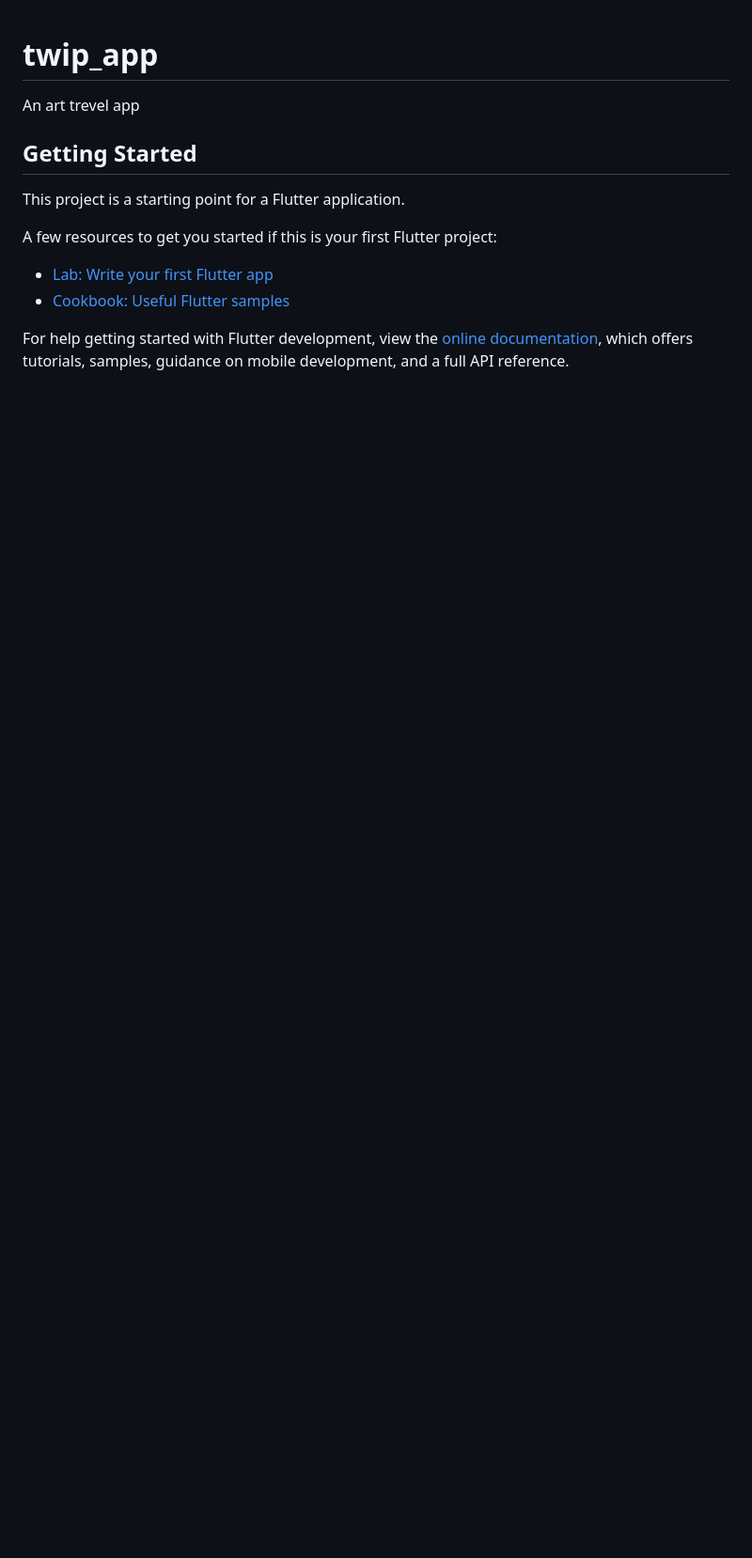
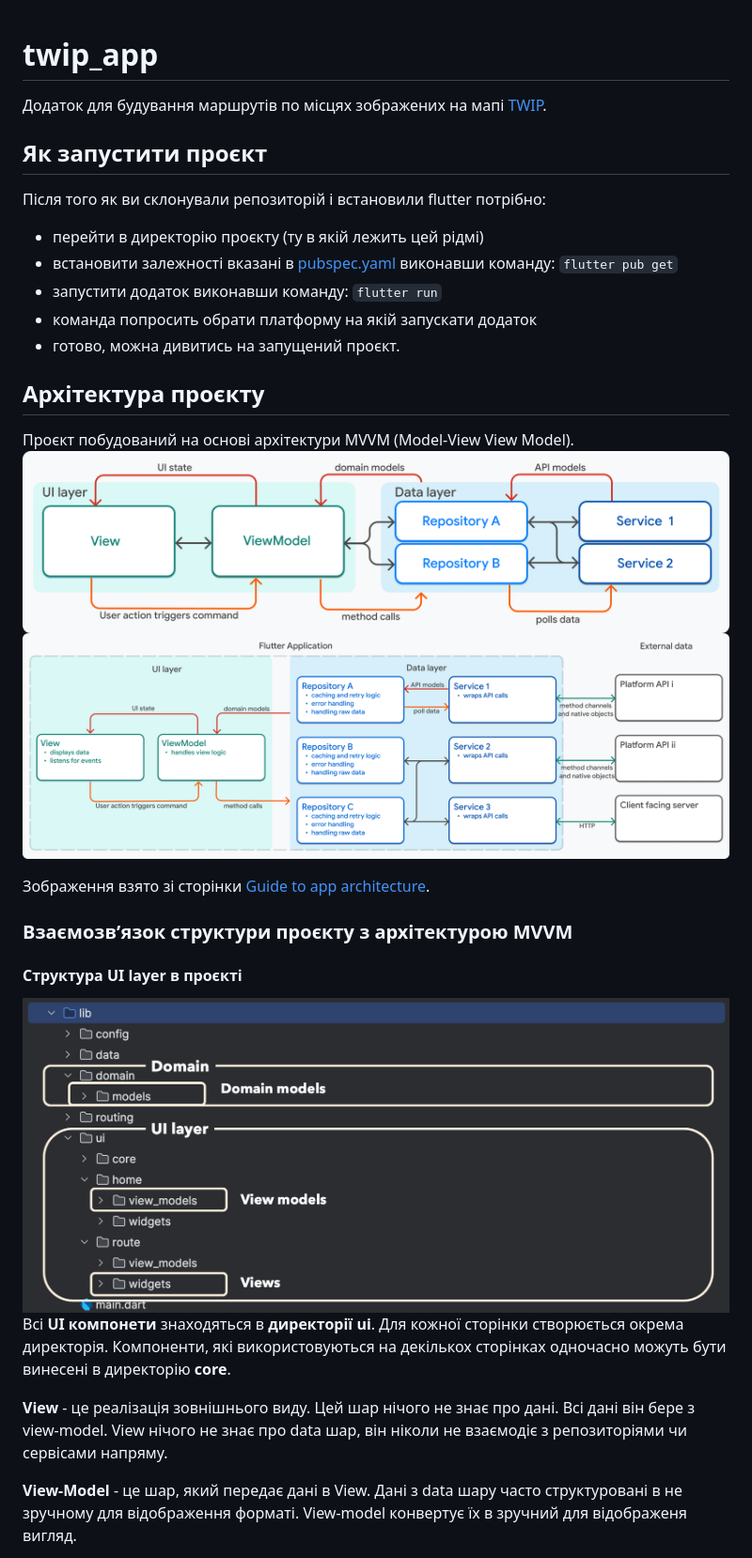
Before and after one commit to HappyMary16/twip_app, a Markdown page: README.md, the part around the change printed below. Shown: that part at 94% size. GitHub-like rendering; pictures changed too: readme/Detailed MVVM.png (added), readme/MVVM.png (added), readme/UI layer.png (added); blank space fills up the shorter version.

Commit message:
add readme for lecture 2

```diff
--- a/README.md
+++ b/README.md
@@ -1,16 +1,37 @@
 # twip_app
 
-An art trevel app
+Додаток для будування маршрутів по місцях зображених на мапі [TWIP](https://twip.me).
 
-## Getting Started
+## Як запустити проєкт
+Після того як ви склонували репозиторій і встановили flutter потрібно:
+- перейти в директорію проєкту (ту в якій лежить цей рідмі)
+- встановити залежності вказані в [pubspec.yaml](./pubspec.yaml) виконавши команду:
+`flutter pub get`
+- запустити додаток виконавши команду: `flutter run`
+- команда попросить обрати платформу на якій запускати додаток
+- готово, можна дивитись на запущений проєкт.
 
-This project is a starting point for a Flutter application.
+## Архітектура проєкту
+Проєкт побудований на основі архітектури MVVM (Model-View View Model).
+![img.png](readme/MVVM.png)
+![img.png](readme/Detailed%20MVVM.png)
 
-A few resources to get you started if this is your first Flutter project:
+Зображення взято зі сторінки [Guide to app architecture](https://docs.flutter.dev/app-architecture/guide#mvvm).
 
-- [Lab: Write your first Flutter app](https://docs.flutter.dev/get-started/codelab)
-- [Cookbook: Useful Flutter samples](https://docs.flutter.dev/cookbook)
+### Взаємозвʼязок структури проєкту з архітектурою MVVM
 
-For help getting started with Flutter development, view the
-[online documentation](https://docs.flutter.dev/), which offers tutorials,
-samples, guidance on mobile development, and a full API reference.
+#### Структура UI layer в проєкті
+
+![UI layer.png](readme/UI%20layer.png)
+Всі **UI компонети** знаходяться в **директорії ui**. Для кожної сторінки створюється
+окрема директорія. Компоненти, які використовуються на декількох сторінках
+одночасно можуть бути винесені в директорію **core**.
+
+**View** - це реалізація зовнішнього виду. Цей шар нічого не знає про дані.
+Всі дані він бере з view-model. View нічого не знає про data шар, він ніколи
+не взаємодіє з репозиторіями чи сервісами напряму.
+
+**View-Model** - це шар, який передає дані в View. Дані з data шару часто
+структуровані в не зручному для відображення форматі.
+View-model конвертує їх в зручний для відображеня вигляд.
+
```
Also changed, not shown: other parts of README.md (+26 -0 lines), 2 other files.
